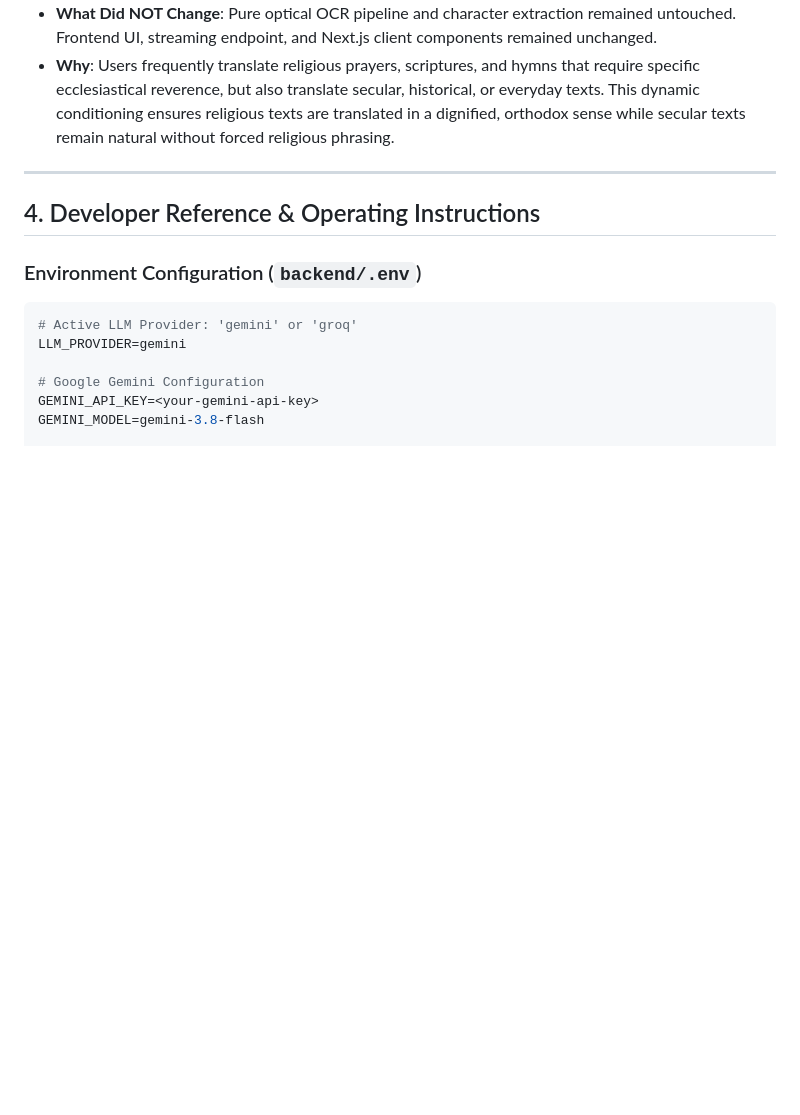
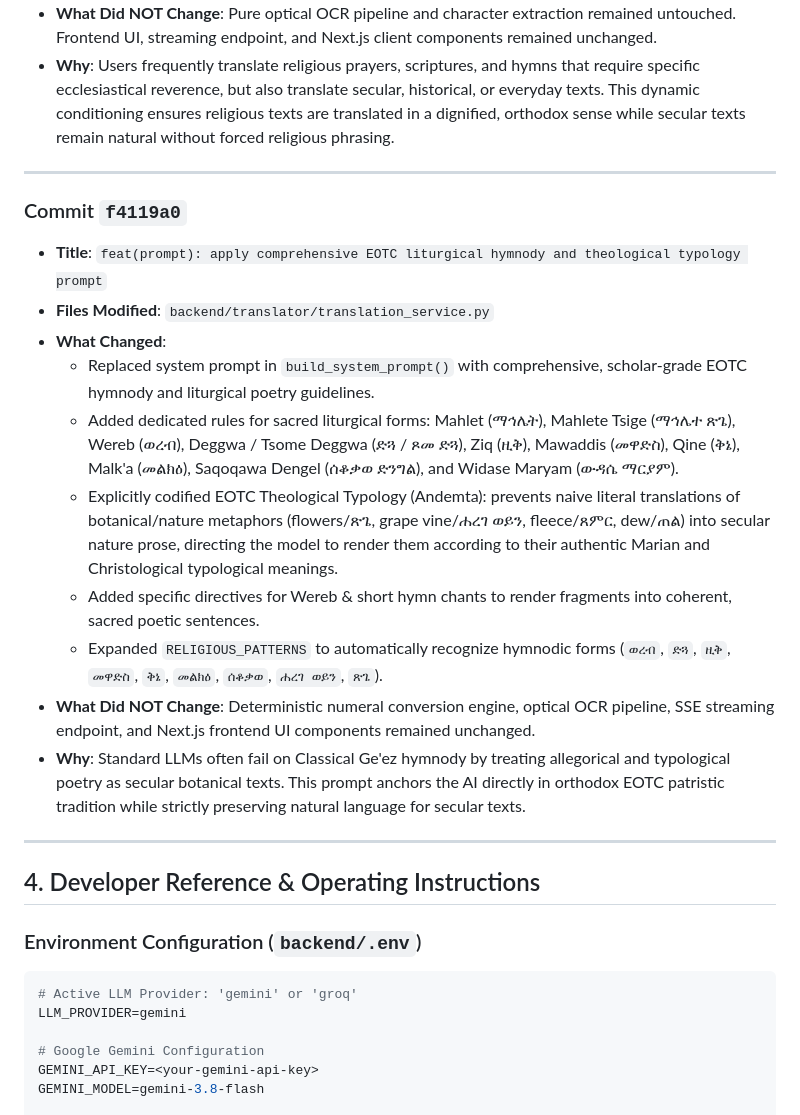
Before and after one commit to mastewalshiferaw/EOTC_related, a Markdown page: geez_translator_pro/CHANGELOG_DEVELOPER_GUIDE.md, the part around the change. Rendered like a GitHub page; blank space fills up the shorter version.

Commit message:
docs: document commit f4119a0 hymnody prompt update in changelog guide

```diff
--- a/geez_translator_pro/CHANGELOG_DEVELOPER_GUIDE.md
+++ b/geez_translator_pro/CHANGELOG_DEVELOPER_GUIDE.md
@@ -398,6 +398,20 @@ The following is an exhaustive chronological breakdown of all commits made in th
 
 ---
 
+### Commit `f4119a0`
+* **Title**: `feat(prompt): apply comprehensive EOTC liturgical hymnody and theological typology prompt`
+* **Files Modified**: `backend/translator/translation_service.py`
+* **What Changed**:
+  - Replaced system prompt in `build_system_prompt()` with comprehensive, scholar-grade EOTC hymnody and liturgical poetry guidelines.
+  - Added dedicated rules for sacred liturgical forms: Mahlet (ማኅሌት), Mahlete Tsige (ማኅሌተ ጽጌ), Wereb (ወረብ), Deggwa / Tsome Deggwa (ድጓ / ጾመ ድጓ), Ziq (ዚቅ), Mawaddis (መዋድስ), Qine (ቅኔ), Malk'a (መልክዕ), Saqoqawa Dengel (ሰቆቃወ ድንግል), and Widase Maryam (ውዳሴ ማርያም).
+  - Explicitly codified EOTC Theological Typology (Andemta): prevents naive literal translations of botanical/nature metaphors (flowers/ጽጌ, grape vine/ሐረገ ወይን, fleece/ጸምር, dew/ጠል) into secular nature prose, directing the model to render them according to their authentic Marian and Christological typological meanings.
+  - Added specific directives for Wereb & short hymn chants to render fragments into coherent, sacred poetic sentences.
+  - Expanded `RELIGIOUS_PATTERNS` to automatically recognize hymnodic forms (`ወረብ`, `ድጓ`, `ዚቅ`, `መዋድስ`, `ቅኔ`, `መልክዕ`, `ሰቆቃወ`, `ሐረገ ወይን`, `ጽጌ`).
+* **What Did NOT Change**: Deterministic numeral conversion engine, optical OCR pipeline, SSE streaming endpoint, and Next.js frontend UI components remained unchanged.
+* **Why**: Standard LLMs often fail on Classical Ge'ez hymnody by treating allegorical and typological poetry as secular botanical texts. This prompt anchors the AI directly in orthodox EOTC patristic tradition while strictly preserving natural language for secular texts.
+
+---
+
 ## 4. Developer Reference & Operating Instructions
 
 ### Environment Configuration (`backend/.env`)
```
